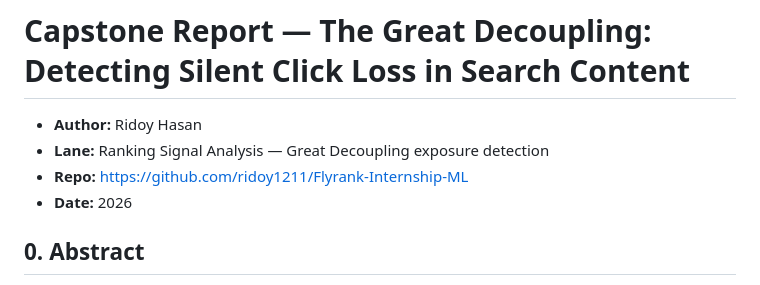
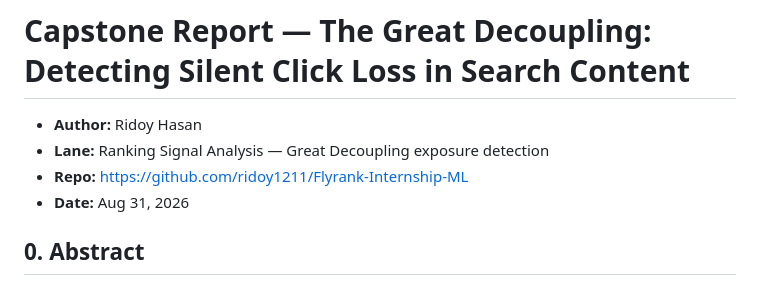
Before and after one commit to ridoy1211/Flyrank-Internship-ML, a Markdown page: work/notebooks/Capstone_Report.md, the part around the change. Rendered like a GitHub page.

Commit message:
Update report date to August 31, 2026

```diff
--- a/work/notebooks/Capstone_Report.md
+++ b/work/notebooks/Capstone_Report.md
@@ -3,7 +3,7 @@
 - **Author:** Ridoy Hasan
 - **Lane:** Ranking Signal Analysis — Great Decoupling exposure detection
 - **Repo:** https://github.com/ridoy1211/Flyrank-Internship-ML
-- **Date:** 2026
+- **Date:** Aug 31, 2026
 
 ## 0. Abstract
 
```
